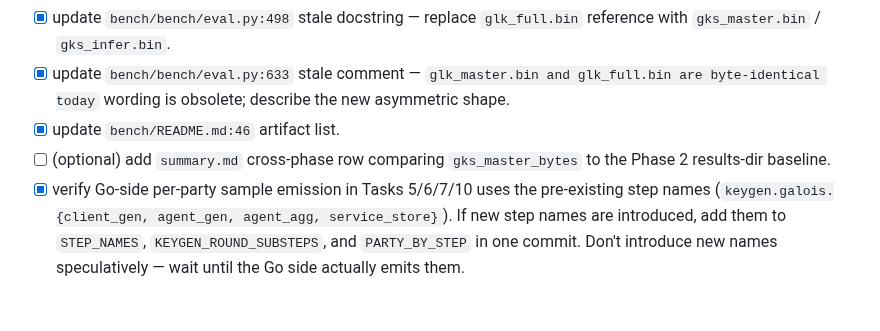
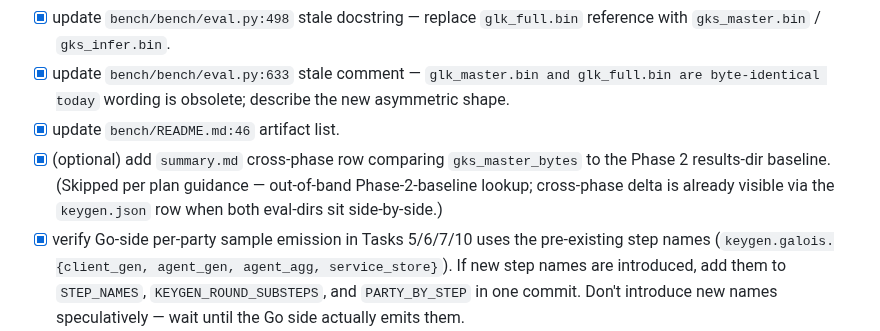
Before and after one commit to butvinm/ppiav, a Markdown page: docs/plans/20260516-phase-4-lattigo-hierkeys.md, the part around the change. Rendered like a GitHub page; blank space fills up the shorter version.

Commit message:
docs(plan): mark task 13 optional summary.md row as skipped

```diff
--- a/docs/plans/20260516-phase-4-lattigo-hierkeys.md
+++ b/docs/plans/20260516-phase-4-lattigo-hierkeys.md
@@ -650,7 +650,7 @@ The bench step-name registry (`bench/bench/_labels_ru.py:63-66`) already anticip
 - [x] update `bench/bench/eval.py:498` stale docstring — replace `glk_full.bin` reference with `gks_master.bin` / `gks_infer.bin`.
 - [x] update `bench/bench/eval.py:633` stale comment — `glk_master.bin and glk_full.bin are byte-identical today` wording is obsolete; describe the new asymmetric shape.
 - [x] update `bench/README.md:46` artifact list.
-- [ ] (optional) add `summary.md` cross-phase row comparing `gks_master_bytes` to the Phase 2 results-dir baseline.
+- [x] (optional) add `summary.md` cross-phase row comparing `gks_master_bytes` to the Phase 2 results-dir baseline. (Skipped per plan guidance — out-of-band Phase-2-baseline lookup; cross-phase delta is already visible via the `keygen.json` row when both eval-dirs sit side-by-side.)
 - [x] verify Go-side per-party sample emission in Tasks 5/6/7/10 uses the pre-existing step names (`keygen.galois.{client_gen, agent_gen, agent_agg, service_store}`). If new step names are introduced, add them to `STEP_NAMES`, `KEYGEN_ROUND_SUBSTEPS`, and `PARTY_BY_STEP` in one commit. Don't introduce new names speculatively — wait until the Go side actually emits them.
 - [x] keep ruff/mypy clean.
 
```
